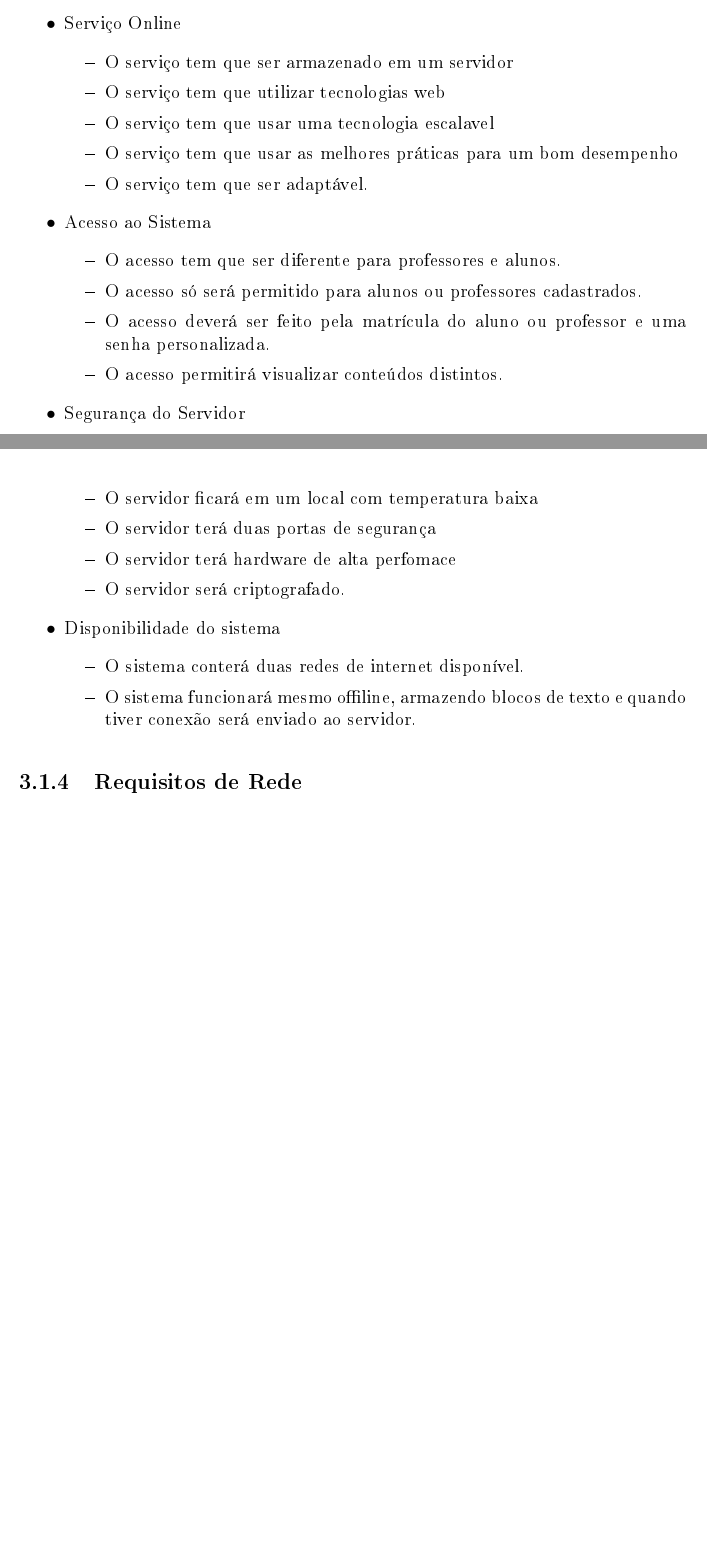
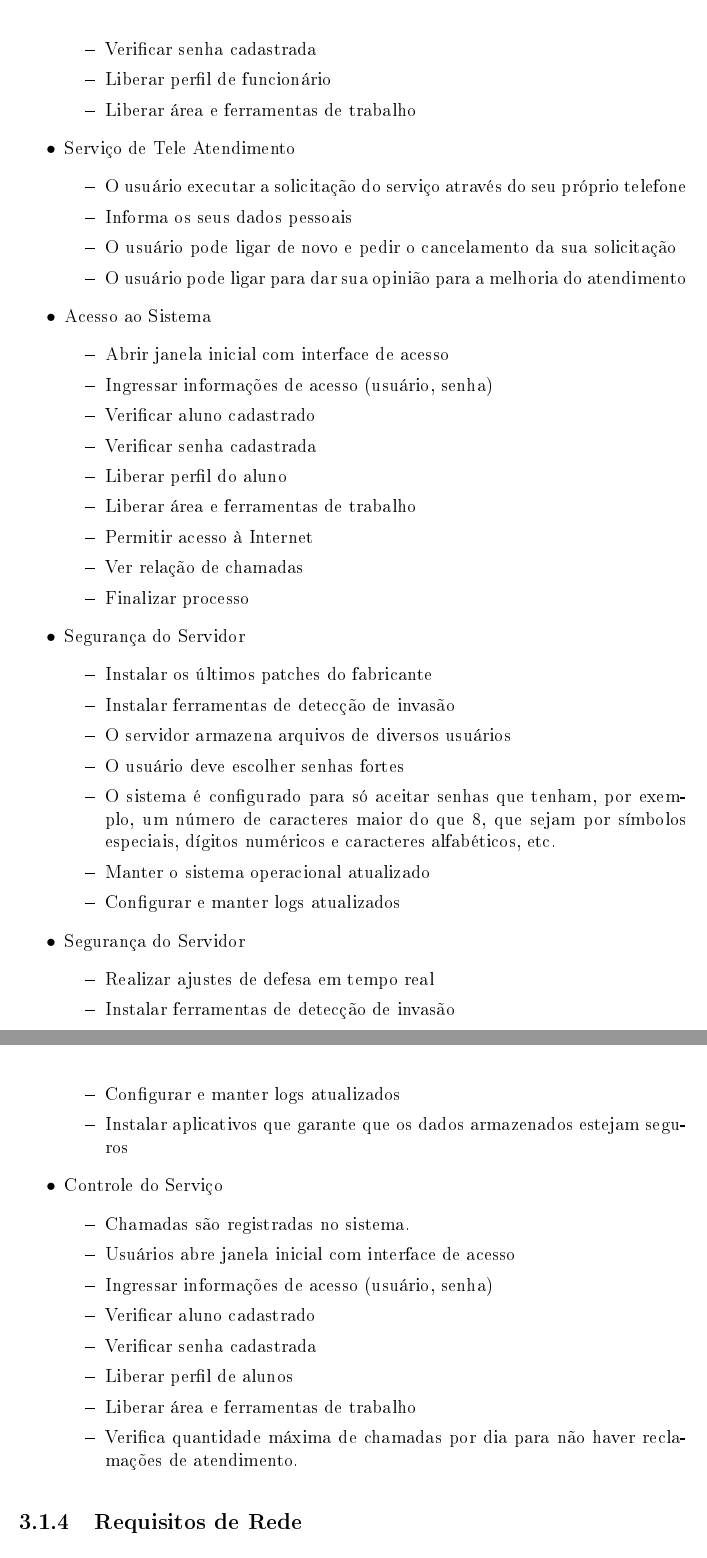
Before and after one commit to rodolfopeixoto/documentacaoAnalise, a LaTeX document (Academico-Trab2014-2015.tex, which reads 03Analise.tex): two parts of pages 14 and 15 of 20 before the commit and two parts of pages 17 and 18 of 23 after it, joined at a grey line, cut at the place of the change, the shorter picture padded with empty space. The pictures show the PDF file Academico-Trab2014-2015.pdf that the author committed with the source.

Commit message:
Requisitos do capitulo 3 feito.

```diff
--- a/03Analise.tex
+++ b/03Analise.tex
@@ -79,3 +49,0 @@ para aquele determinado serviço ou produto.
-      \item Serviço Online
-      \item Segurança do Servidor
-      \item Disponibilidade do Sistema
@@ -95 +97,2 @@ para aquele determinado serviço ou produto.
 	\begin{itemize}
+	\item Serviço Online
@@ -99,0 +102 @@ para aquele determinado serviço ou produto.
+	\item Ingressar informações de acesso (usuário, senha)
@@ -99,0 +106 @@ para aquele determinado serviço ou produto.
+	\item Liberar área e ferramentas de trabalho
@@ -102,15 +113,21 @@ para aquele determinado serviço ou produto.
-     \item Serviço Online
+\item Acesso a internet
 	\begin{itemize}
-      \item O serviço tem que ser armazenado em um servidor
-      \item O serviço tem que utilizar tecnologias web
-      \item O serviço tem que usar uma tecnologia escalavel
-      \item O serviço tem que usar as melhores práticas para um bom desempenho
-      \item O serviço tem que ser adaptável.
+	\item Ligar o computador
+	\item O funcionário acessa o site da empresa
+	\item Verificar acesso à Internet
+	\item Verificar funcionário cadastrado
+	\item Verificar senha cadastrada
+	\item Liberar perfil de funcionário
+	\item Liberar área e ferramentas de trabalho
 	\end{itemize}
-
+\item Serviço de Tele Atendimento
+	\begin{itemize}
+	\item O usuário executar a solicitação do serviço através do seu próprio telefone
+	\item Informa os seus dados pessoais
+	\item O usuário pode ligar de novo e pedir o cancelamento da sua solicitação
+	\item O usuário pode ligar para dar sua opinião para a melhoria do atendimento
+	\end{itemize}
 \item Acesso ao Sistema
 	\begin{itemize}
-      \item O acesso tem que ser diferente para professores e alunos.
-      \item O acesso só será permitido para alunos ou professores cadastrados.
-      \item O acesso deverá ser feito pela matrícula do aluno ou professor e uma senha personalizada.
-      \item O acesso permitirá visualizar conteúdos distintos.
+	\item Abrir janela inicial com interface de acesso
+	\item Ingressar informações de acesso (usuário, senha)
@@ -117,15 +137,27 @@ para aquele determinado serviço ou produto.
+	\item Liberar área e ferramentas de trabalho
+	\item Permitir acesso à Internet
+	\item Ver relação de chamadas
+	\item Finalizar processo
 	\end{itemize}
-
 \item Segurança do Servidor
 	\begin{itemize}
-       \item O servidor ficará em um local com temperatura baixa
-       \item O servidor terá duas portas de segurança
-       \item O servidor terá hardware de alta perfomace
-       \item O servidor será criptografado.
+	\item Instalar os últimos patches do fabricante
+	\item Instalar ferramentas de detecção de invasão
+	\item O servidor armazena arquivos de diversos usuários
+	\item O usuário deve escolher senhas fortes
+	\item O sistema é configurado para só aceitar senhas que tenham, por exemplo, um número de caracteres maior do que 8, que sejam por símbolos especiais, dígitos numéricos e caracteres alfabéticos, etc.
+	\item Manter o sistema operacional atualizado
+	\item Configurar e manter logs atualizados
 	\end{itemize}
-
-
-     \item Disponibilidade do sistema
+\item Segurança do Servidor
 	\begin{itemize}
-         \item O sistema conterá duas redes de internet disponível.
-         \item O sistema funcionará mesmo offiline, armazendo blocos de texto e quando tiver conexão será enviado ao servidor.
+	\item Realizar ajustes de defesa em tempo real
+	\item Instalar ferramentas de detecção de invasão
+	\item Configurar e manter logs atualizados
+	\item Instalar aplicativos que garante que os dados armazenados estejam seguros
+	\end{itemize}
+\item Controle do Serviço
+	\begin{itemize}
+	\item Chamadas são registradas no sistema.
+	\item Usuários abre janela inicial com interface de acesso
+	\item Ingressar informações de acesso (usuário, senha)
@@ -132,3 +167,5 @@ para aquele determinado serviço ou produto.
+	\item Liberar área e ferramentas de trabalho
+	\item Verifica quantidade máxima de chamadas por dia para não haver reclamações de atendimento.
 	\end{itemize}
 
 
```
Also changed, not shown: Academico-Trab2014-2015.pdf, 03Analise.tex (101 more changed lines), 7 other files. Lines whose indentation alone changed are shown as unchanged.
